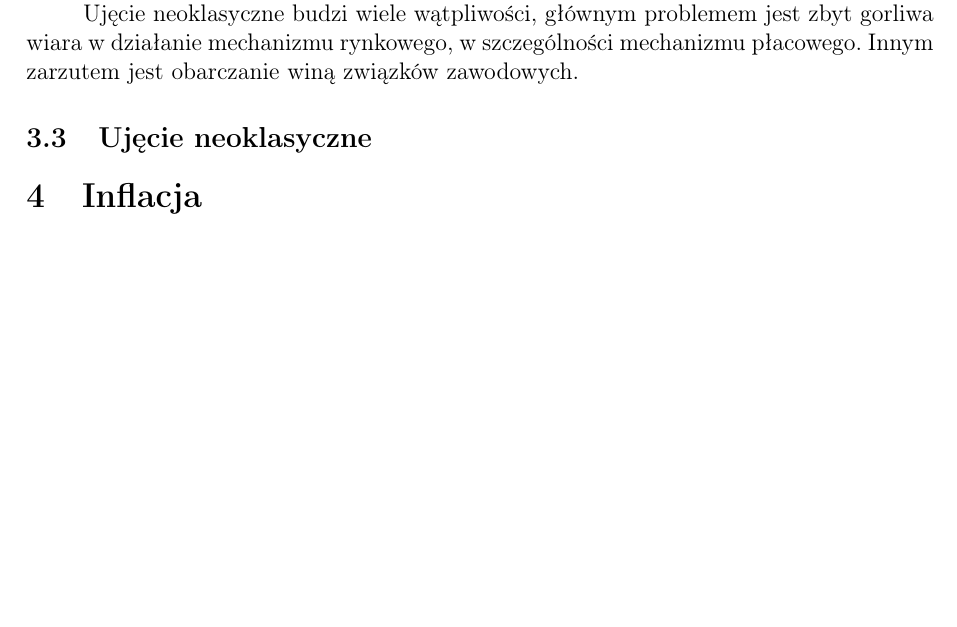
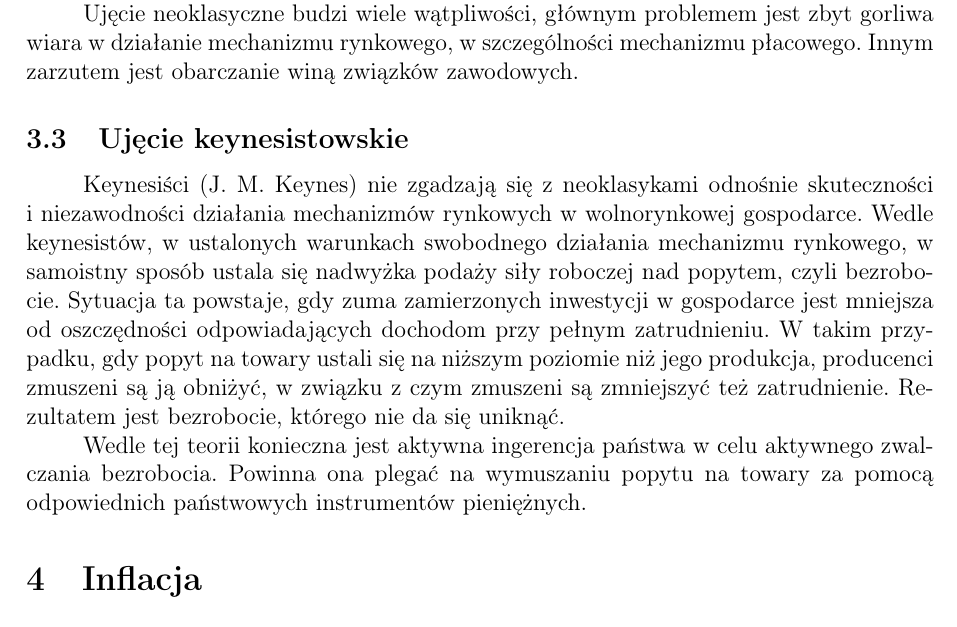
Before and after one commit to AleksanderGrzybowski/Ekonomia-wypracowanie, a LaTeX document (src/content.tex): part of page 9 of 12, cut so that both start at the same text, the shorter picture padded with empty space. Compiled offline with pdfLaTeX.

Commit message:
One more subchapter

```diff
--- a/src/content.tex
+++ b/src/content.tex
@@ -162,8 +162,11 @@ Teoria neoklasyczna tłumaczy istnienie bezrobocia ograniczeniami w swobodnym dz
 Ujęcie neoklasyczne budzi wiele wątpliwości, głównym problemem jest zbyt gorliwa wiara w działanie mechanizmu rynkowego, w szczególności mechanizmu płacowego. Innym zarzutem jest obarczanie winą związków zawodowych.
 
 
-\subsection{Ujęcie neoklasyczne}
+\subsection{Ujęcie keynesistowskie}
 
+Keynesiści (J. M. Keynes) nie zgadzają się z neoklasykami odnośnie skuteczności i niezawodności działania mechanizmów rynkowych w wolnorynkowej gospodarce. Wedle keynesistów, w ustalonych warunkach swobodnego działania mechanizmu rynkowego, w samoistny sposób ustala się nadwyżka podaży siły roboczej nad popytem, czyli bezrobocie. Sytuacja ta powstaje, gdy zuma zamierzonych inwestycji w gospodarce jest mniejsza od oszczędności odpowiadających dochodom przy pełnym zatrudnieniu. W takim przypadku, gdy popyt na towary ustali się na niższym poziomie niż jego produkcja, producenci zmuszeni są ją obniżyć, w związku z czym zmuszeni są zmniejszyć też zatrudnienie. Rezultatem jest bezrobocie, którego nie da się uniknąć.
+
+Wedle tej teorii konieczna jest aktywna ingerencja państwa w celu aktywnego zwalczania bezrobocia. Powinna ona plegać na wymuszaniu popytu na towary za pomocą odpowiednich państwowych instrumentów pieniężnych.
 
 \section{Inflacja}
 
```
